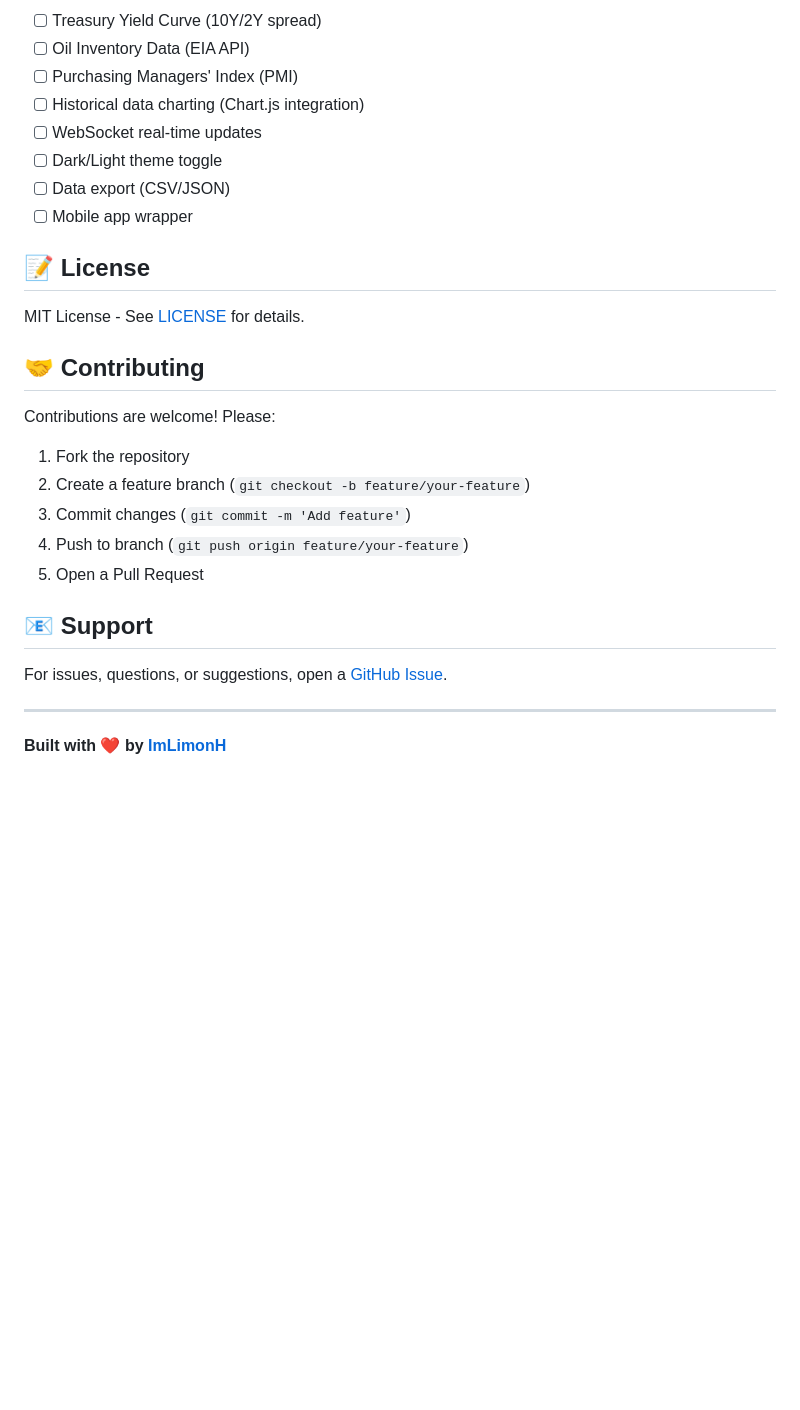
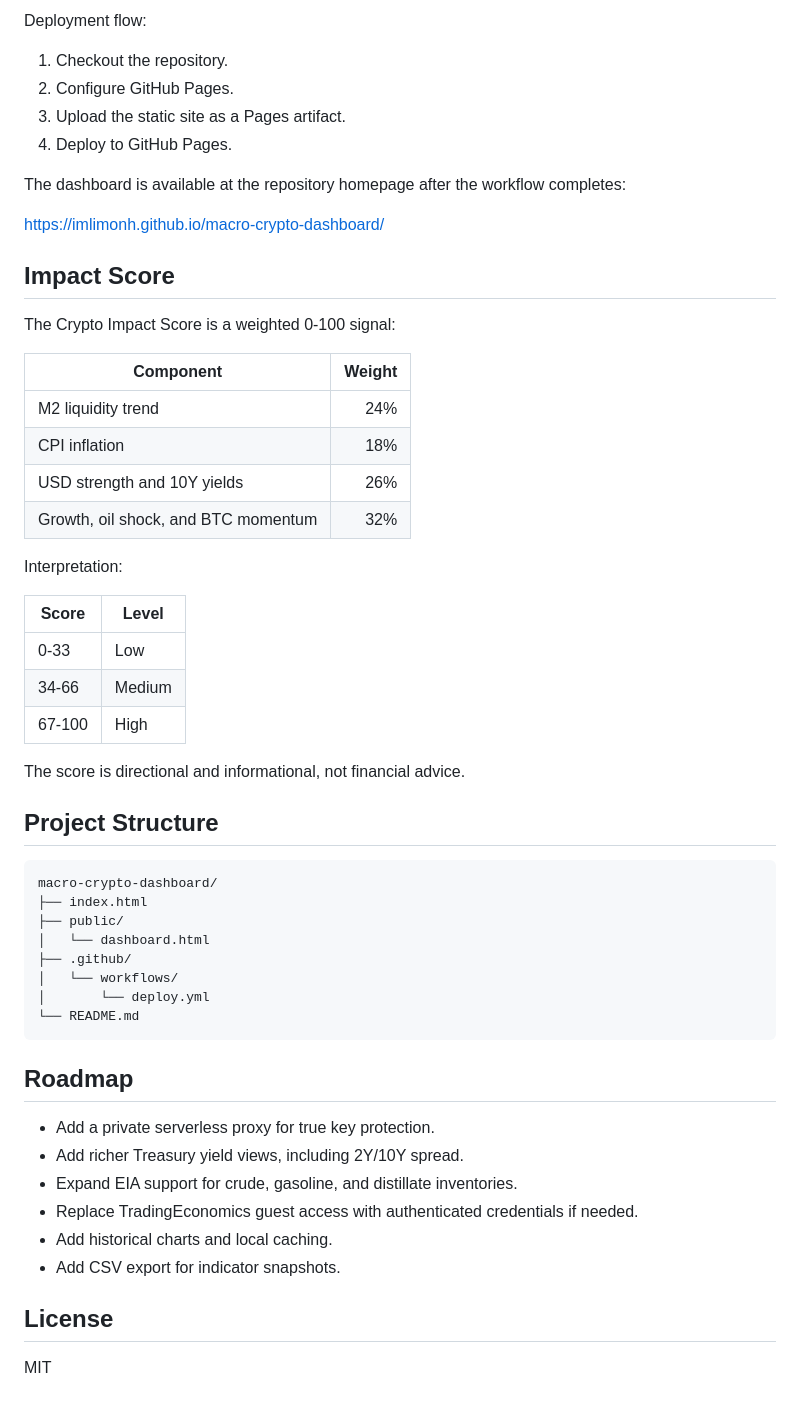
Before and after one commit to ImLimonH/macro-crypto-dashboard, a Markdown page: README.md, the part around one of its changes. Drawn GitHub-style; blank space fills up the shorter version.

````diff
--- a/README.md
+++ b/README.md
@@ -139,30 +65,58 @@ Adjust weights in the `calculateImpactScore()` function to reflect your analysis
 
-- [ ] Treasury Yield Curve (10Y/2Y spread)
-- [ ] Oil Inventory Data (EIA API)
-- [ ] Purchasing Managers' Index (PMI)
-- [ ] Historical data charting (Chart.js integration)
-- [ ] WebSocket real-time updates
-- [ ] Dark/Light theme toggle
-- [ ] Data export (CSV/JSON)
-- [ ] Mobile app wrapper
+Deployment flow:
 
-## 📝 License
+1. Checkout the repository.
+2. Configure GitHub Pages.
+3. Upload the static site as a Pages artifact.
+4. Deploy to GitHub Pages.
 
-MIT License - See [LICENSE](LICENSE) for details.
+The dashboard is available at the repository homepage after the workflow completes:
 
-## 🤝 Contributing
+https://imlimonh.github.io/macro-crypto-dashboard/
 
-Contributions are welcome! Please:
-1. Fork the repository
-2. Create a feature branch (`git checkout -b feature/your-feature`)
-3. Commit changes (`git commit -m 'Add feature'`)
-4. Push to branch (`git push origin feature/your-feature`)
-5. Open a Pull Request
+## Impact Score
 
-## 📧 Support
+The Crypto Impact Score is a weighted 0-100 signal:
 
-For issues, questions, or suggestions, open a [GitHub Issue](https://github.com/ImLimonH/macro-crypto-dashboard/issues).
+| Component | Weight |
+| --- | ---: |
+| M2 liquidity trend | 24% |
+| CPI inflation | 18% |
+| USD strength and 10Y yields | 26% |
+| Growth, oil shock, and BTC momentum | 32% |
 
----
+Interpretation:
 
-**Built with ❤️ by [ImLimonH](https://github.com/ImLimonH)**
+| Score | Level |
+| --- | --- |
+| 0-33 | Low |
+| 34-66 | Medium |
+| 67-100 | High |
+
+The score is directional and informational, not financial advice.
+
+## Project Structure
+
+```text
+macro-crypto-dashboard/
+├── index.html
+├── public/
+│   └── dashboard.html
+├── .github/
+│   └── workflows/
+│       └── deploy.yml
+└── README.md
+```
+
+## Roadmap
+
+- Add a private serverless proxy for true key protection.
+- Add richer Treasury yield views, including 2Y/10Y spread.
+- Expand EIA support for crude, gasoline, and distillate inventories.
+- Replace TradingEconomics guest access with authenticated credentials if needed.
+- Add historical charts and local caching.
+- Add CSV export for indicator snapshots.
+
+## License
+
+MIT
````
Also changed, not shown: other parts of README.md (+39 -113 lines).
